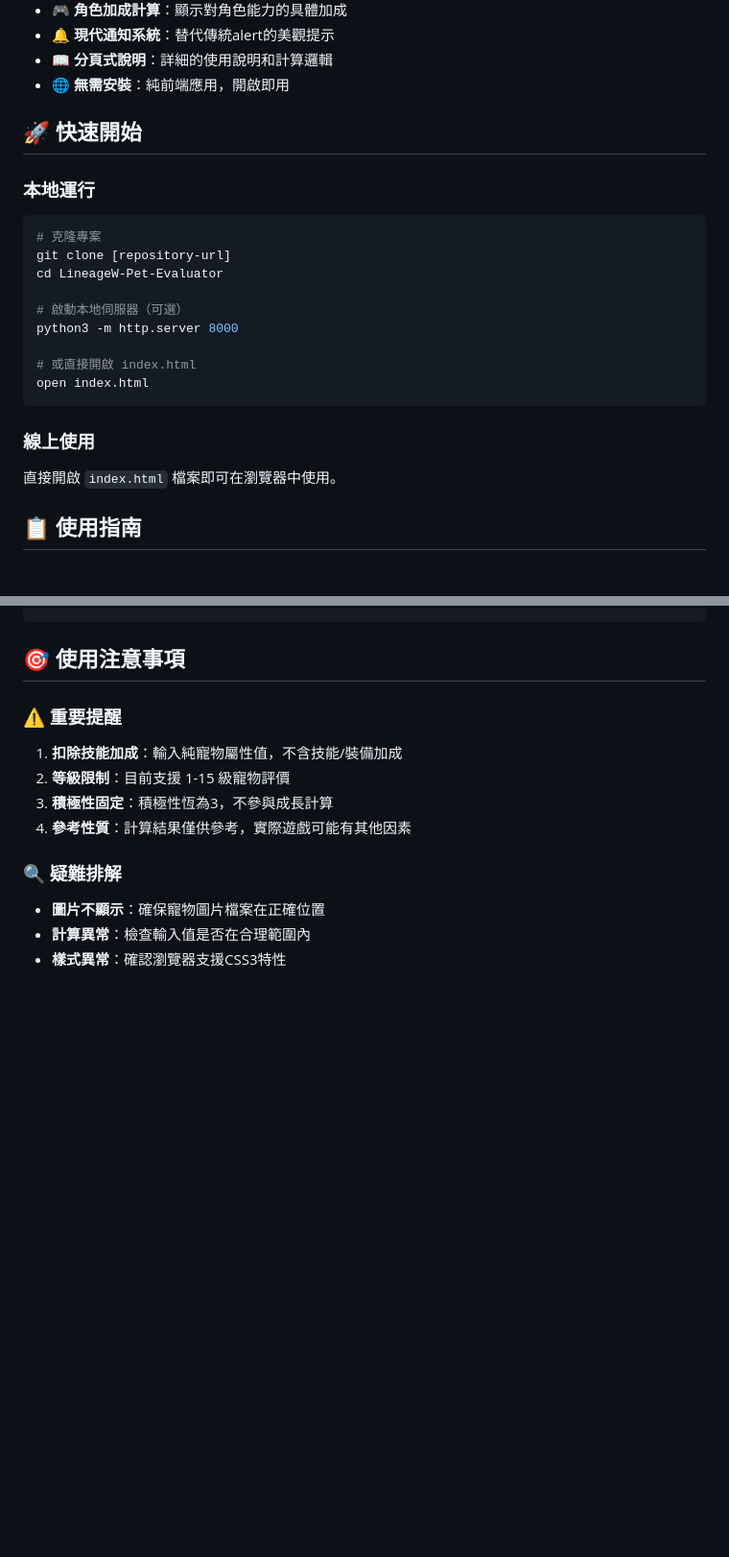
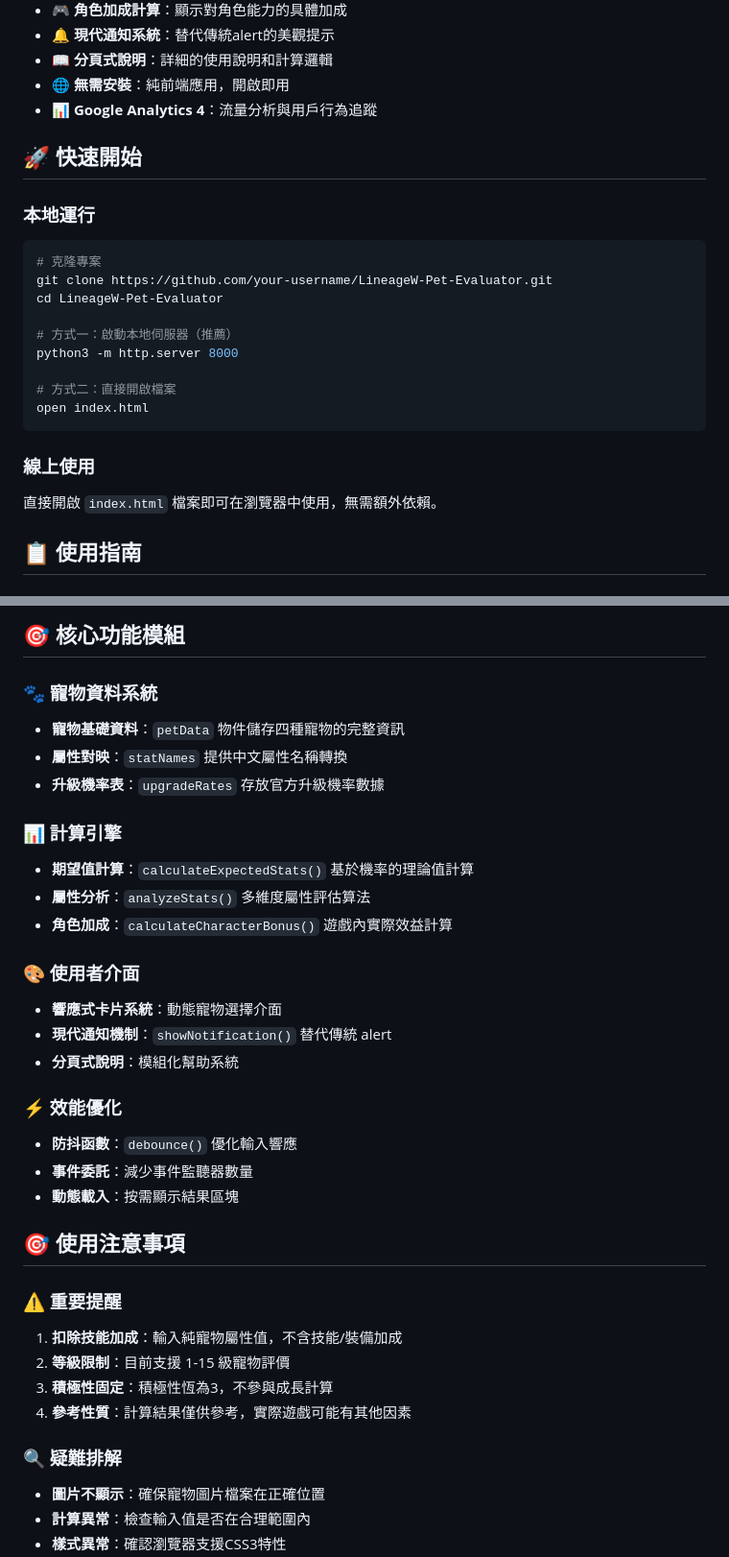
Before and after one commit to Kao1987/lineageW-pet-evaluator, a Markdown page: README.md, 2 parts joined by grey strips. Shown at 96% size. Drawn GitHub-style; blank space fills up the shorter version.

````diff
--- a/README.md
+++ b/README.md
@@ -20,24 +21,25 @@
 - 🔔 **現代通知系統**：替代傳統alert的美觀提示
 - 📖 **分頁式說明**：詳細的使用說明和計算邏輯
 - 🌐 **無需安裝**：純前端應用，開啟即用
+- 📊 **Google Analytics 4**：流量分析與用戶行為追蹤
 
 ## 🚀 快速開始
 
 ### 本地運行
 ```bash
 # 克隆專案
-git clone [repository-url]
+git clone https://github.com/your-username/LineageW-Pet-Evaluator.git
 cd LineageW-Pet-Evaluator
 
-# 啟動本地伺服器（可選）
+# 方式一：啟動本地伺服器（推薦）
 python3 -m http.server 8000
 
-# 或直接開啟 index.html
+# 方式二：直接開啟檔案
 open index.html
 ```
 
 ### 線上使用
-直接開啟 `index.html` 檔案即可在瀏覽器中使用。
+直接開啟 `index.html` 檔案即可在瀏覽器中使用，無需額外依賴。
 
 ## 📋 使用指南
 
@@ -177,4 +204,26 @@ LineageW-Pet-Evaluator/
 ```
+
+## 🎯 核心功能模組
+
+### 🐾 寵物資料系統
+- **寵物基礎資料**：`petData` 物件儲存四種寵物的完整資訊
+- **屬性對映**：`statNames` 提供中文屬性名稱轉換
+- **升級機率表**：`upgradeRates` 存放官方升級機率數據
+
+### 📊 計算引擎
+- **期望值計算**：`calculateExpectedStats()` 基於機率的理論值計算
+- **屬性分析**：`analyzeStats()` 多維度屬性評估算法
+- **角色加成**：`calculateCharacterBonus()` 遊戲內實際效益計算
+
+### 🎨 使用者介面
+- **響應式卡片系統**：動態寵物選擇介面
+- **現代通知機制**：`showNotification()` 替代傳統 alert
+- **分頁式說明**：模組化幫助系統
+
+### ⚡ 效能優化
+- **防抖函數**：`debounce()` 優化輸入響應
+- **事件委託**：減少事件監聽器數量
+- **動態載入**：按需顯示結果區塊
 
 ## 🎯 使用注意事項
 
````
Also changed, not shown: other parts of README.md (+104 -45 lines).
